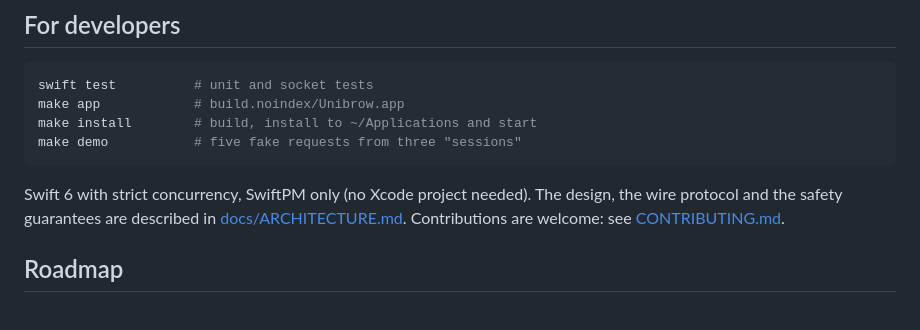
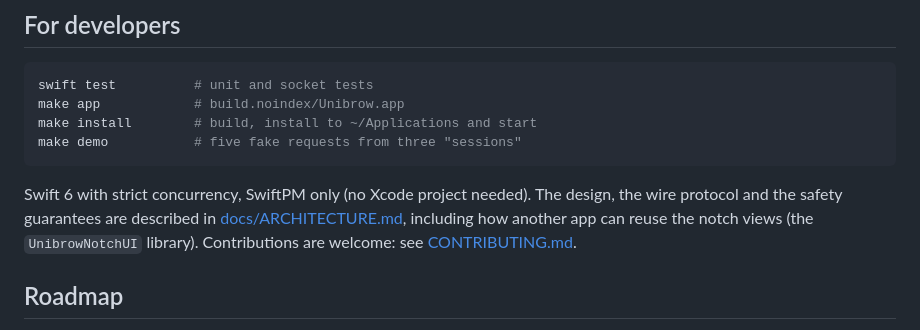
Before and after one commit to andriitk/cc-unibrow, a Markdown page: README.md, the part around the change. Drawn GitHub-style.

```diff
--- a/README.md
+++ b/README.md
@@ -323,7 +323,8 @@ make demo           # five fake requests from three "sessions"
 
 Swift 6 with strict concurrency, SwiftPM only (no Xcode project needed). The
 design, the wire protocol and the safety guarantees are described in
-[docs/ARCHITECTURE.md](docs/ARCHITECTURE.md). Contributions are welcome: see
+[docs/ARCHITECTURE.md](docs/ARCHITECTURE.md), including how another app can
+reuse the notch views (the `UnibrowNotchUI` library). Contributions are welcome: see
 [CONTRIBUTING.md](CONTRIBUTING.md).
 
 ## Roadmap
```
Also changed, not shown: CHANGELOG.md (+5 -0 lines), docs/ARCHITECTURE.md (+33 -1 lines).
